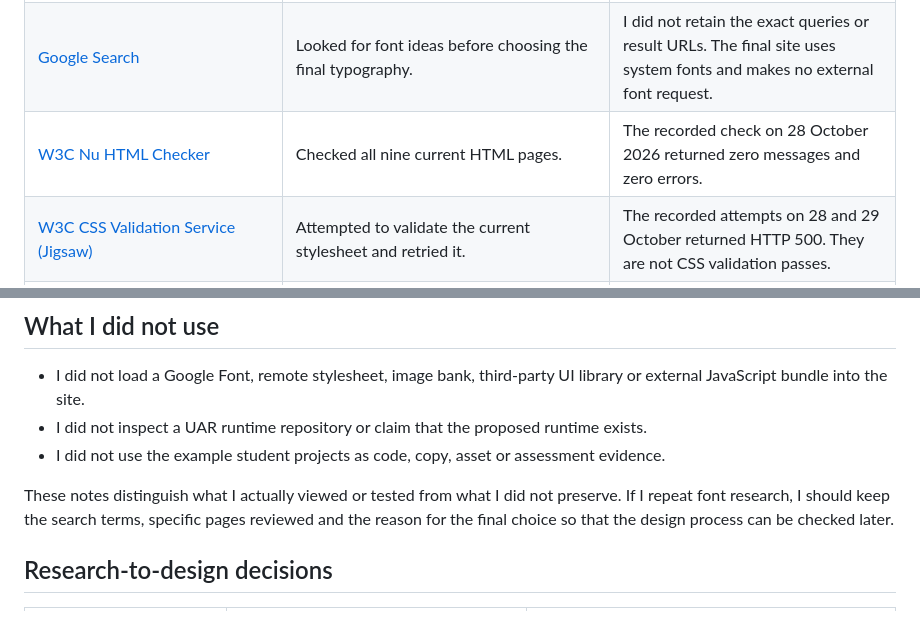
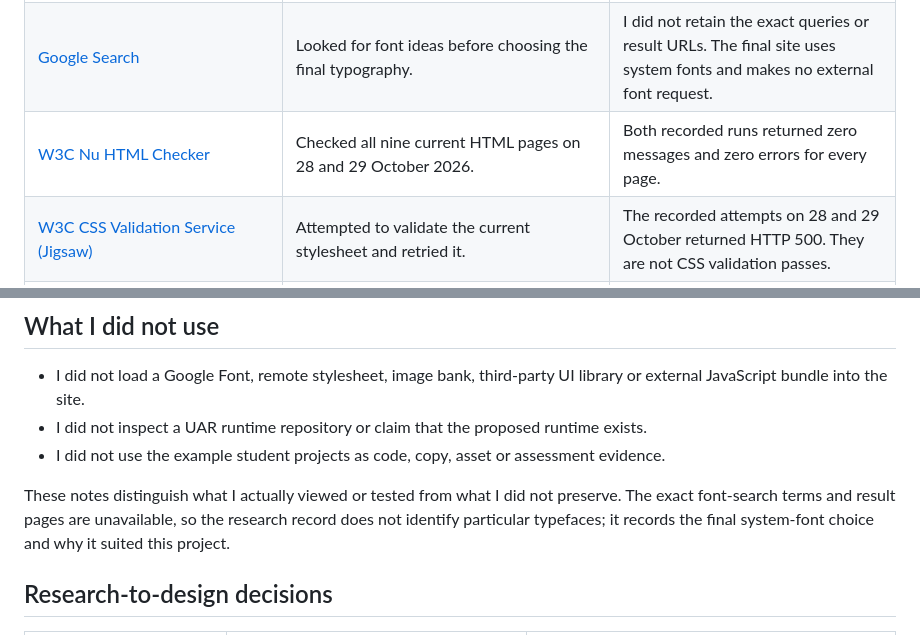
Before and after one commit to dikenna-dotcom/Front-end-project-1, a Markdown page: docs/research.md, 2 parts joined by grey strips. Rendered like a GitHub page.

Commit message:
Polish research notes and validation record
Co-authored-by: Copilot <223556219+Copilot@users.noreply.github.com>

```diff
--- a/docs/research.md
+++ b/docs/research.md
@@ -34,7 +34,7 @@ I searched Google for font ideas while considering the visual style. The final p
 |---|---|---|
 | Project brief and pass/merit/distinction guidance supplied with the project | Defined the educational topic, user-centred goals and assessment criteria. | This is owner-supplied course material. It informed my scope; it is not evidence that a separate UAR runtime has been built. |
 | [Google Search](https://www.google.com/) | Looked for font ideas before choosing the final typography. | I did not retain the exact queries or result URLs. The final site uses system fonts and makes no external font request. |
-| [W3C Nu HTML Checker](https://validator.w3.org/nu/) | Checked all nine current HTML pages. | The recorded check on 28 October 2026 returned zero messages and zero errors. |
+| [W3C Nu HTML Checker](https://validator.w3.org/nu/) | Checked all nine current HTML pages on 28 and 29 October 2026. | Both recorded runs returned zero messages and zero errors for every page. |
 | [W3C CSS Validation Service (Jigsaw)](https://jigsaw.w3.org/css-validator/) | Attempted to validate the current stylesheet and retried it. | The recorded attempts on 28 and 29 October returned HTTP 500. They are not CSS validation passes. |
 | [GitHub](https://github.com/dikenna-dotcom/Front-end-project-1) | Hosted the source repository and commit history. I also used the five public examples listed above as inspiration for documentation and organization. | My project source, wording and assets are maintained separately. I did not copy code or assets from the cited examples. |
 | [Netlify](https://www.netlify.com/) | Hosted the published static site from the GitHub-connected build configuration. | The public site was checked against the repository source, but I did not have dashboard access to inspect the deploy record. |
@@ -46,7 +46,7 @@ I searched Google for font ideas while considering the visual style. The final p
 - I did not inspect a UAR runtime repository or claim that the proposed runtime exists.
 - I did not use the example student projects as code, copy, asset or assessment evidence.
 
-These notes distinguish what I actually viewed or tested from what I did not preserve. If I repeat font research, I should keep the search terms, specific pages reviewed and the reason for the final choice so that the design process can be checked later.
+These notes distinguish what I actually viewed or tested from what I did not preserve. The exact font-search terms and result pages are unavailable, so the research record does not identify particular typefaces; it records the final system-font choice and why it suited this project.
 
 ## Research-to-design decisions
 
```
